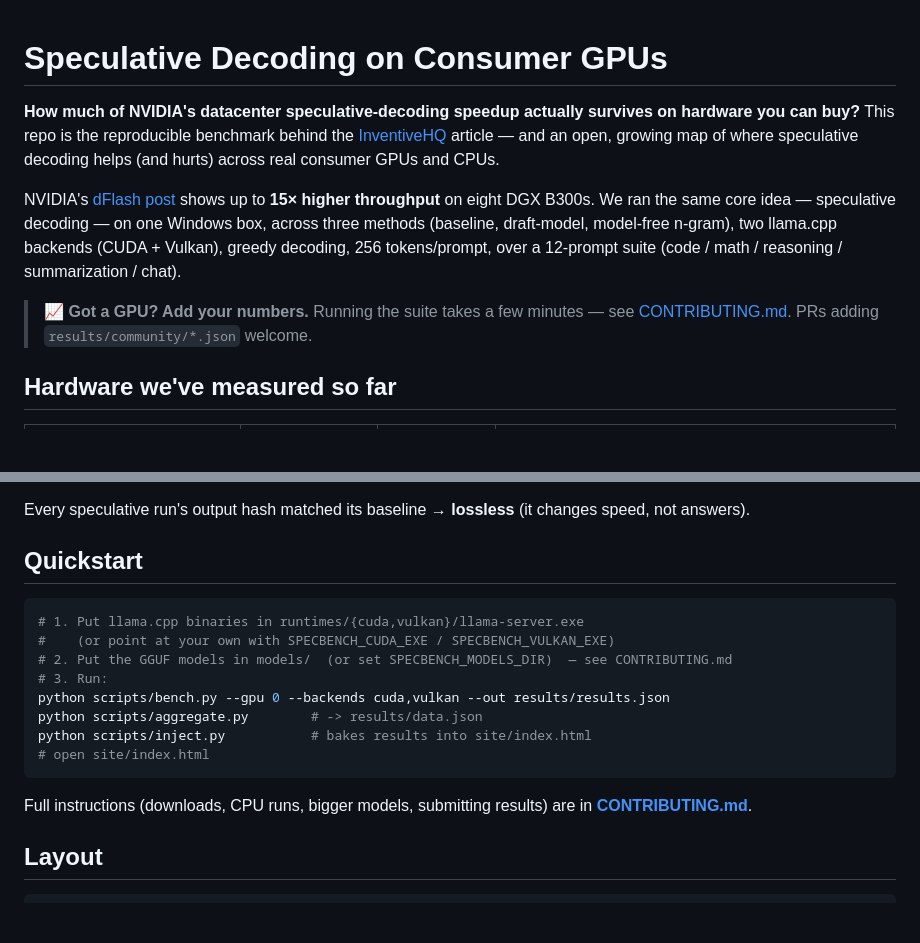
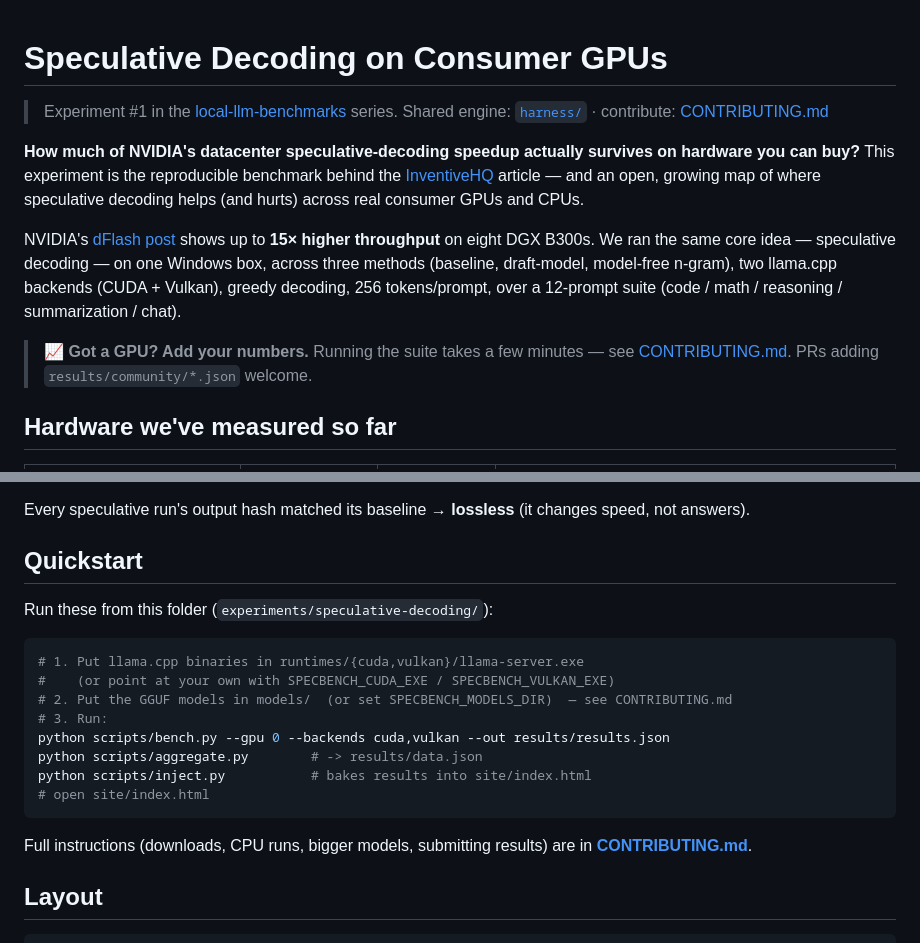
Before and after one commit to InventiveHQ/speculative-decoding-consumer-gpus, a Markdown page: experiments/speculative-decoding/README.md, 2 parts joined by grey strips. Rendered like a GitHub page; blank space fills up the shorter version.

````diff
--- a/experiments/speculative-decoding/README.md
+++ b/experiments/speculative-decoding/README.md
@@ -1,7 +1,10 @@
 # Speculative Decoding on Consumer GPUs
 
+> Experiment #1 in the [local-llm-benchmarks](../../) series. Shared engine:
+> [`harness/`](../../harness/) · contribute: [CONTRIBUTING.md](../../CONTRIBUTING.md)
+
 **How much of NVIDIA's datacenter speculative-decoding speedup actually survives on
-hardware you can buy?** This repo is the reproducible benchmark behind the
+hardware you can buy?** This experiment is the reproducible benchmark behind the
 [InventiveHQ](https://inventivehq.com) article — and an open, growing map of where
 speculative decoding helps (and hurts) across real consumer GPUs and CPUs.
 
@@ -48,6 +51,8 @@ changes speed, not answers).
 
 ## Quickstart
 
+Run these from this folder (`experiments/speculative-decoding/`):
+
 ```bash
 # 1. Put llama.cpp binaries in runtimes/{cuda,vulkan}/llama-server.exe
 #    (or point at your own with SPECBENCH_CUDA_EXE / SPECBENCH_VULKAN_EXE)
````
Also changed, not shown: other parts of experiments/speculative-decoding/README.md (+4 -4 lines), 1 other file.
